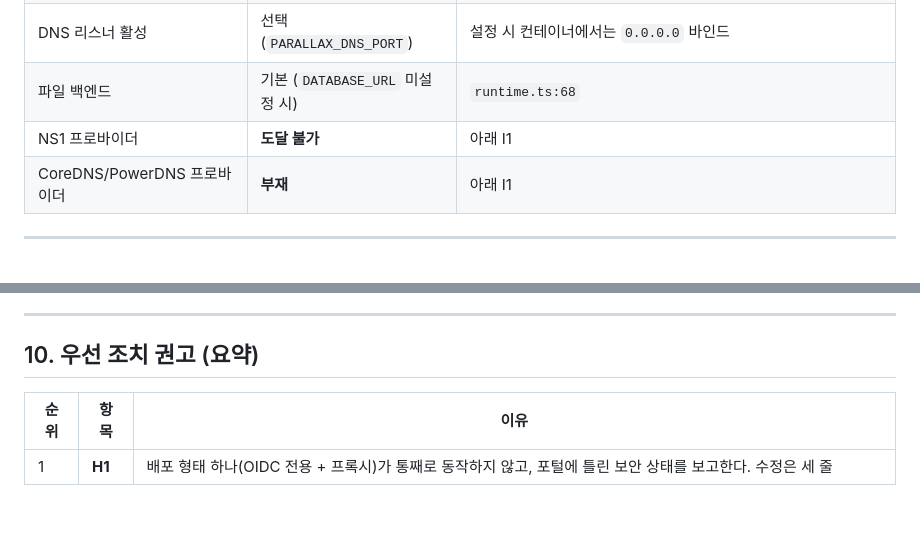
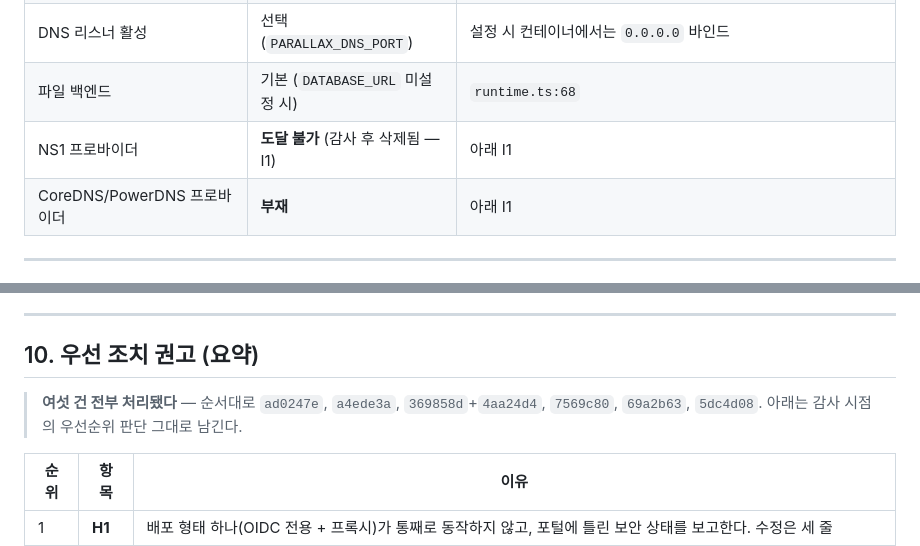
Before and after one commit to henryj-dev/parallax, a Markdown page: security-audits/2026-08-22-implementation-and-security-audit.md, 2 parts joined by grey strips. GitHub-like rendering; blank space fills up the shorter version.

```diff
--- a/security-audits/2026-08-22-implementation-and-security-audit.md
+++ b/security-audits/2026-08-22-implementation-and-security-audit.md
@@ -118,7 +138,7 @@ DDL(런타임에서 `migrate` 능력을 의도적으로 제외, `runtime.ts:146-
 | **OIDC 전용(토큰 0개) + 리버스 프록시** | **지원 설정** | `config.ts:205` `readOidc`가 독립적으로 활성화, `index.ts:77`은 OIDC만으로 non-loopback 기동 허용 |
 | DNS 리스너 활성 | 선택 (`PARALLAX_DNS_PORT`) | 설정 시 컨테이너에서는 `0.0.0.0` 바인드 |
 | 파일 백엔드 | 기본 (`DATABASE_URL` 미설정 시) | `runtime.ts:68` |
-| NS1 프로바이더 | **도달 불가** | 아래 I1 |
+| NS1 프로바이더 | **도달 불가** (감사 후 삭제됨 — I1) | 아래 I1 |
 | CoreDNS/PowerDNS 프로바이더 | **부재** | 아래 I1 |
 
 ---
@@ -537,6 +562,9 @@ DDL(런타임에서 `migrate` 능력을 의도적으로 제외, `runtime.ts:146-
 
 ## 10. 우선 조치 권고 (요약)
 
+> **여섯 건 전부 처리됐다** — 순서대로 `ad0247e`, `a4ede3a`, `369858d`+`4aa24d4`,
+> `7569c80`, `69a2b63`, `5dc4d08`. 아래는 감사 시점의 우선순위 판단 그대로 남긴다.
+
 | 순위 | 항목 | 이유 |
 | --- | --- | --- |
 | 1 | **H1** | 배포 형태 하나(OIDC 전용 + 프록시)가 통째로 동작하지 않고, 포털에 틀린 보안 상태를 보고한다. 수정은 세 줄 |
```
Also changed, not shown: other parts of security-audits/2026-08-22-implementation-and-security-audit.md (+37 -4 lines).
